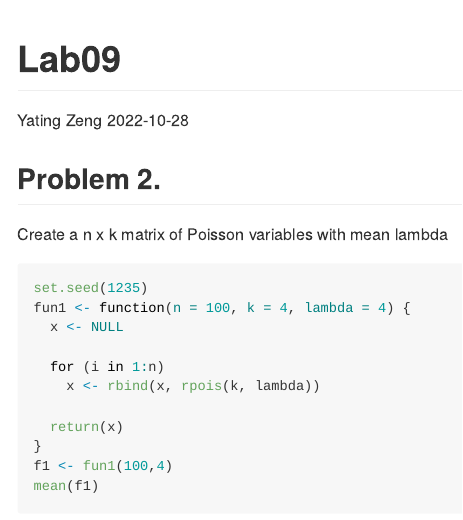
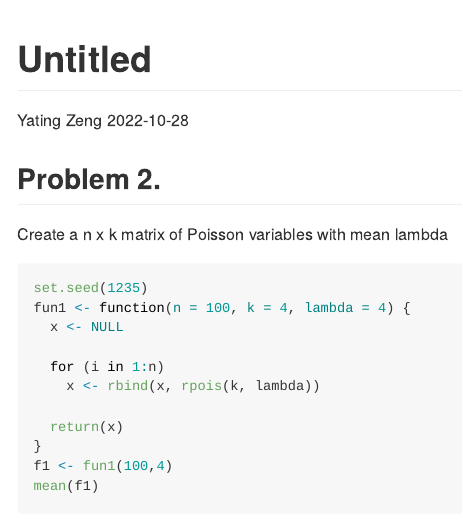
Before and after one commit to yating-zeng/pm566-fall2022-labs, an R Markdown document (Lab09/README.Rmd): the page in a window 1100 px wide, from its top. The pictures show the output file Lab09/README.md that the author committed with the source, drawn offline in the style of GitHub.

Commit message:
Lab09  submit https://github.com/USCbiostats/PM566/issues/62

```diff
--- a/Lab09/README.Rmd
+++ b/Lab09/README.Rmd
@@ -1,5 +1,5 @@
 ---
-title: "Lab09"
+title: "Untitled"
 author: "Yating Zeng"
 date: "`r Sys.Date()`"
 output:
```
Also changed, not shown: Lab09/README.md, Lab09/README.Rmd (23 more changed lines).
